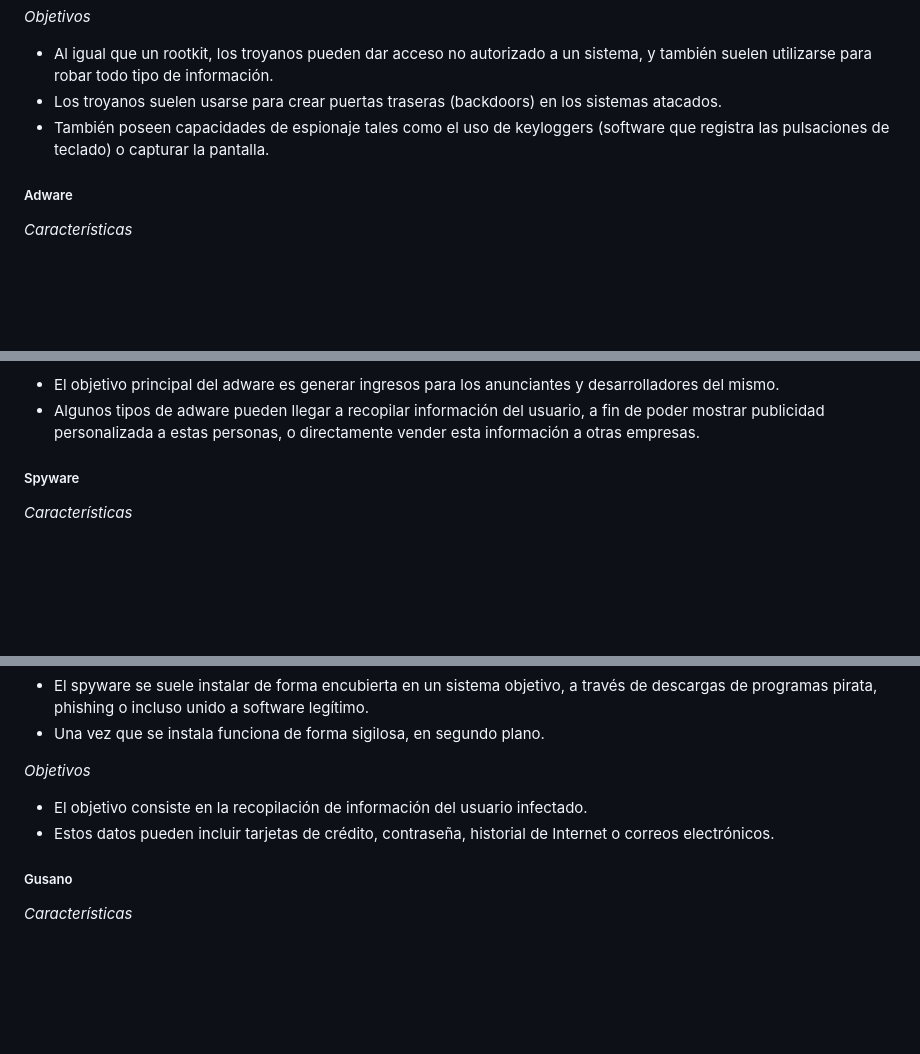
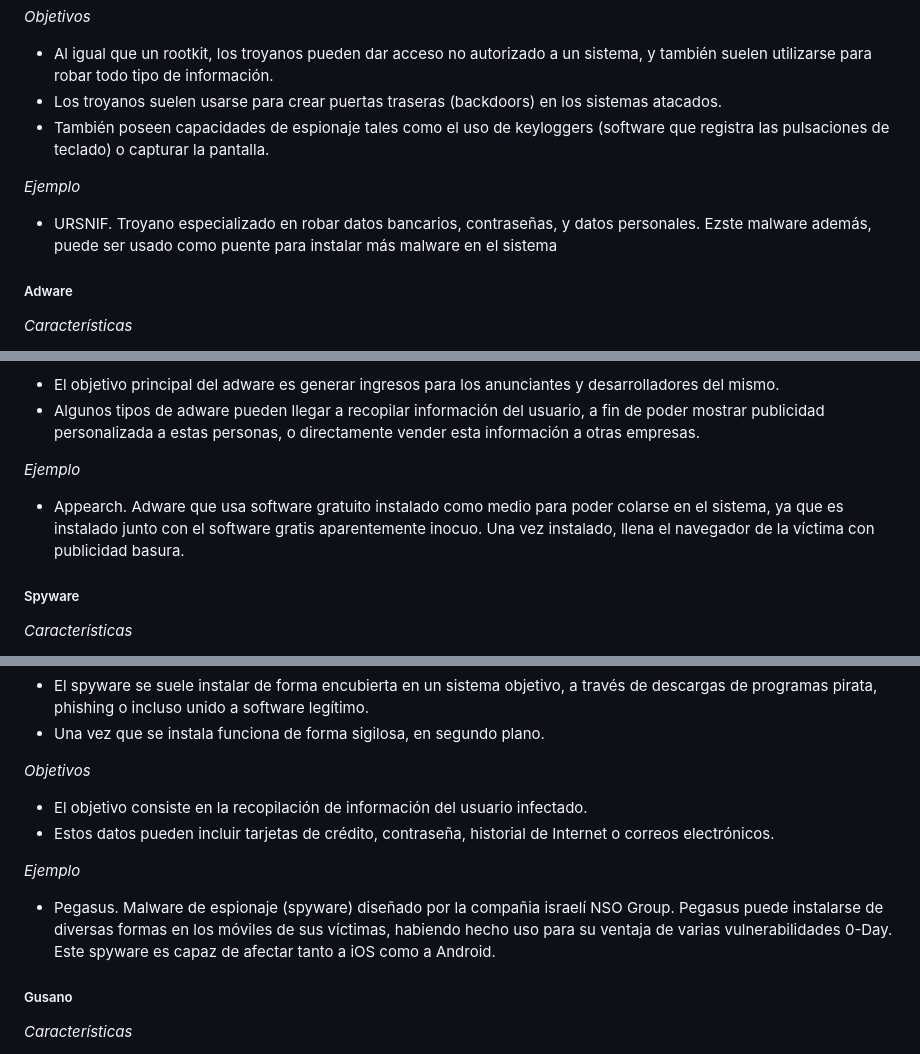
Before and after one commit to IES-Rafael-Alberti/G3-HACKING-ETICO, a Markdown page: proyecto_2/Investigación_Software_JMCL.md, 3 parts joined by grey strips. Rendered like a GitHub page; blank space fills up the shorter version.

```diff
--- a/proyecto_2/Investigación_Software_JMCL.md
+++ b/proyecto_2/Investigación_Software_JMCL.md
@@ -158,6 +170,10 @@ Antes de comenzar a clasificar las formas usadas por los atacantes para vulnerar
 - Los troyanos suelen usarse para crear puertas traseras (backdoors) en los sistemas atacados.
 - También poseen capacidades de espionaje tales como el uso de keyloggers (software que registra las pulsaciones de teclado) o capturar la pantalla.
 
+*Ejemplo*
+
+- URSNIF. Troyano especializado en robar datos bancarios, contraseñas, y datos personales. Ezste malware además, puede ser usado como puente para instalar más malware en el sistema
+
 ##### Adware
 
 *Características*
@@ -172,6 +188,10 @@ Antes de comenzar a clasificar las formas usadas por los atacantes para vulnerar
 
 - El objetivo principal del adware es generar ingresos para los anunciantes y desarrolladores del mismo.
 - Algunos tipos de adware pueden llegar a recopilar información del usuario, a fin de poder mostrar publicidad personalizada a estas personas, o directamente vender esta información a otras empresas.
+
+*Ejemplo*
+
+- Appearch. Adware que usa software gratuito instalado como medio para poder colarse en el sistema, ya que es instalado junto con el software gratis aparentemente inocuo. Una vez instalado, llena el navegador de la víctima con publicidad basura.
 
 ##### Spyware
 
@@ -191,6 +211,10 @@ Antes de comenzar a clasificar las formas usadas por los atacantes para vulnerar
 - El objetivo consiste en la recopilación de información del usuario infectado.
 - Estos datos pueden incluir tarjetas de crédito, contraseña, historial de Internet o correos electrónicos.
 
+*Ejemplo*
+
+- Pegasus. Malware de espionaje (spyware) diseñado por la compañia israelí NSO Group. Pegasus puede instalarse de diversas formas en los móviles de sus víctimas, habiendo hecho uso para su ventaja de varias vulnerabilidades 0-Day. Este spyware es capaz de afectar tanto a iOS como a Android.
+
 ##### Gusano
 
 *Características*
```
Also changed, not shown: other parts of proyecto_2/Investigación_Software_JMCL.md (+44 -4 lines), proyecto_2/img/Aircrack.png (added), proyecto_2/img/Esquema_Auditoría.png (renamed from proyecto_2/Esquema_Auditoría.png).
